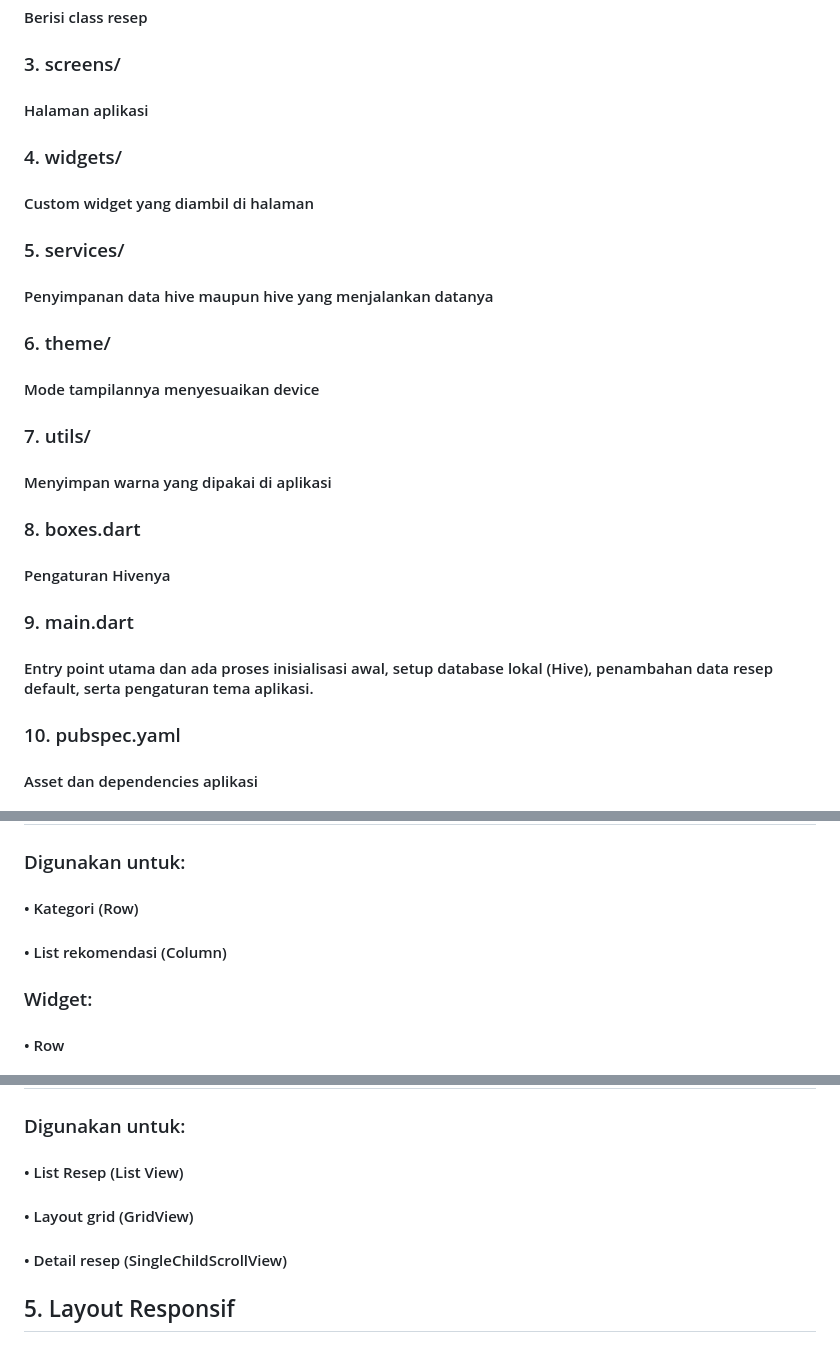
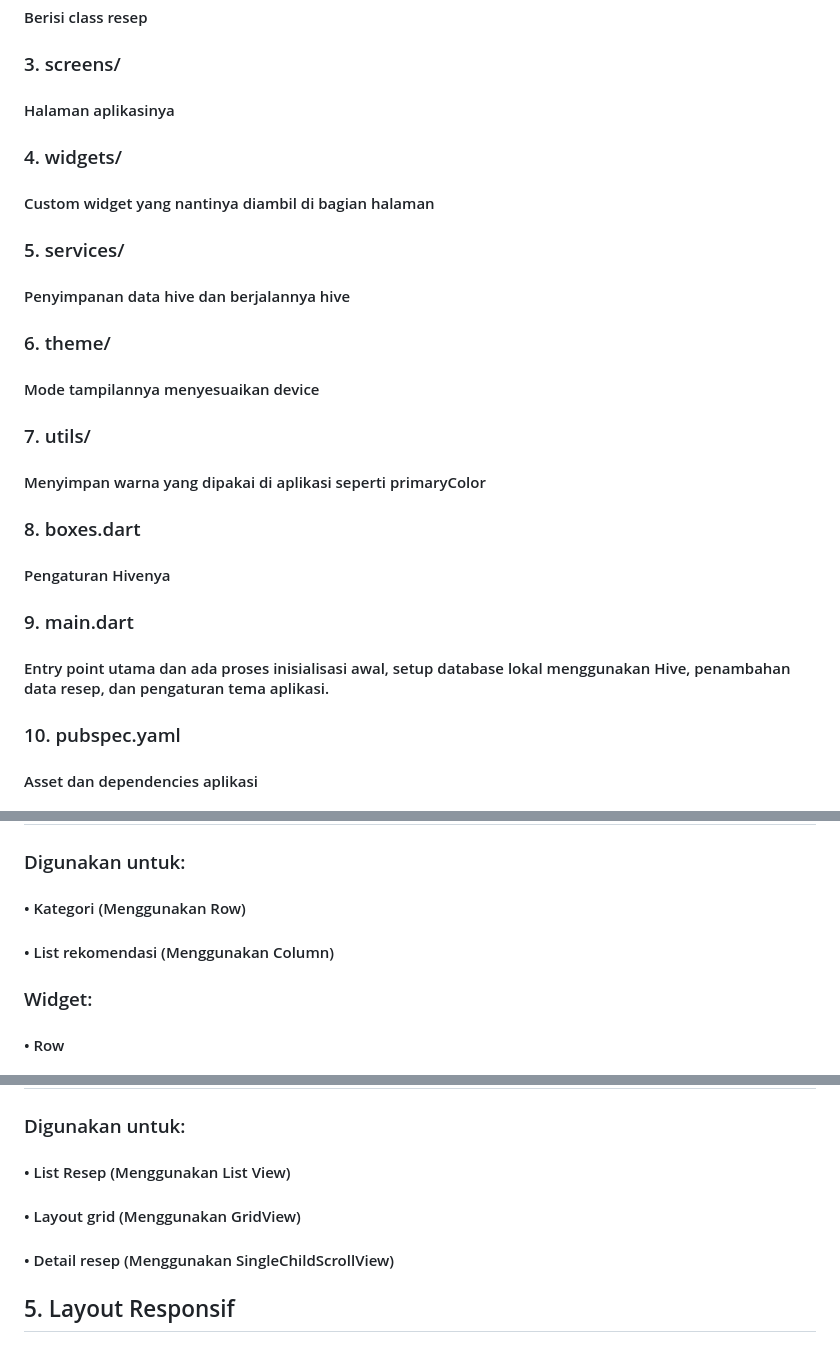
Before and after one commit to Yusyfina/Aplikasi-Resep-Makanan_Yumee_UTS-Pemograman-Perangkat-Bergerak_Yusyfina-Yuniarti_230102128, a Markdown page: README.md, 3 parts joined by grey strips. Rendered like a GitHub page.

Commit message:
Perbarui deskripsi di README.md untuk klarifikasi
Perbaikan dan penjelasan tambahan pada README.md untuk memperjelas fungsi dan struktur aplikasi.

```diff
--- a/README.md
+++ b/README.md
@@ -95,25 +95,25 @@ lib/
 #### Berisi class resep
 
 ### 3. screens/
-#### Halaman aplikasi
+#### Halaman aplikasinya
 
 ### 4. widgets/
-#### Custom widget yang diambil di halaman
+#### Custom widget yang nantinya diambil di bagian halaman
 
 ### 5. services/
-#### Penyimpanan data hive maupun hive yang menjalankan datanya
+#### Penyimpanan data hive dan berjalannya hive
 
 ### 6. theme/
 #### Mode tampilannya menyesuaikan device
 
 ### 7. utils/
-#### Menyimpan warna yang dipakai di aplikasi
+#### Menyimpan warna yang dipakai di aplikasi seperti primaryColor
 
 ### 8. boxes.dart
 #### Pengaturan Hivenya
 
 ### 9. main.dart
-#### Entry point utama dan ada proses inisialisasi awal, setup database lokal (Hive), penambahan data resep default, serta pengaturan tema aplikasi.
+#### Entry point utama dan ada proses inisialisasi awal, setup database lokal menggunakan Hive, penambahan data resep, dan pengaturan tema aplikasi.
 
 ### 10. pubspec.yaml
 #### Asset dan dependencies aplikasi
@@ -136,8 +136,8 @@ lib/
 ## 2. Multi-Child Layout
 
 ### Digunakan untuk:
-#### • Kategori (Row)
-#### • List rekomendasi (Column)
+#### • Kategori (Menggunakan Row)
+#### • List rekomendasi (Menggunakan Column)
 
 ### Widget:
 #### • Row
@@ -158,9 +158,9 @@ lib/
 ## 4. Scrollable Layout
 
 ### Digunakan untuk:
-#### • List Resep (List View)
-#### • Layout grid (GridView)
-#### • Detail resep (SingleChildScrollView)
+#### • List Resep (Menggunakan List View)
+#### • Layout grid (Menggunakan GridView)
+#### • Detail resep (Menggunakan SingleChildScrollView)
 
 ## 5. Layout Responsif
 
```
